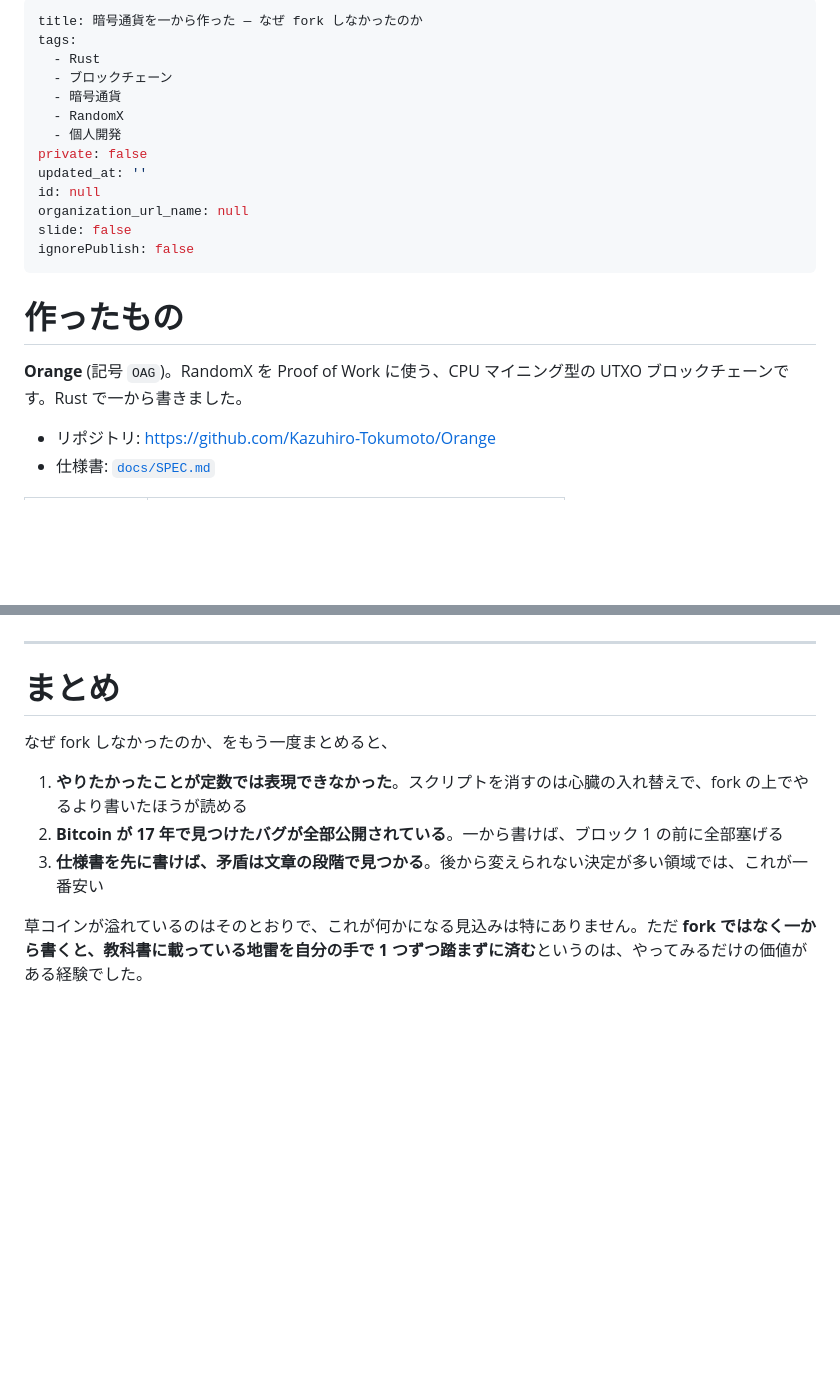
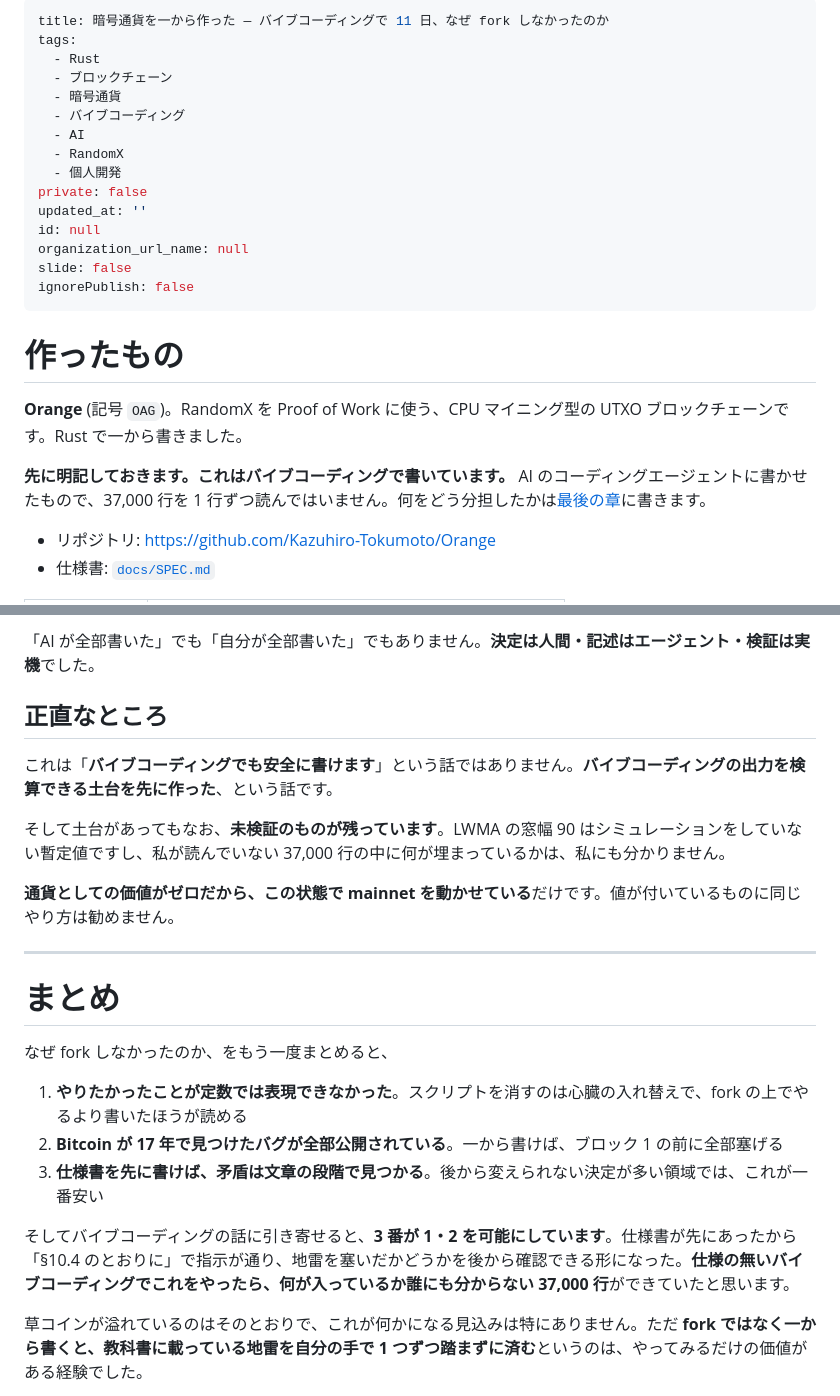
Before and after one commit to Kazuhiro-Tokumoto/Orange, a Markdown page: docs/articles/なぜ暗号通貨を一から作ったか.md, 2 parts joined by grey strips. Drawn GitHub-style; blank space fills up the shorter version.

```diff
--- a/docs/articles/なぜ暗号通貨を一から作ったか.md
+++ b/docs/articles/なぜ暗号通貨を一から作ったか.md
@@ -1,9 +1,11 @@
 ---
-title: 暗号通貨を一から作った — なぜ fork しなかったのか
+title: 暗号通貨を一から作った — バイブコーディングで 11 日、なぜ fork しなかったのか
 tags:
   - Rust
   - ブロックチェーン
   - 暗号通貨
+  - バイブコーディング
+  - AI
   - RandomX
   - 個人開発
 private: false
@@ -17,6 +19,8 @@ ignorePublish: false
 # 作ったもの
 
 **Orange** (記号 `OAG`)。RandomX を Proof of Work に使う、CPU マイニング型の UTXO ブロックチェーンです。Rust で一から書きました。
+
+**先に明記しておきます。これはバイブコーディングで書いています。** AI のコーディングエージェントに書かせたもので、37,000 行を 1 行ずつ読んではいません。何をどう分担したかは[最後の章](#バイブコーディングで合意形成のコードを書くということ)に書きます。
 
 - リポジトリ: https://github.com/Kazuhiro-Tokumoto/Orange
 - 仕様書: [`docs/SPEC.md`](https://github.com/Kazuhiro-Tokumoto/Orange/blob/HEAD/docs/SPEC.md)
@@ -362,3 +411,12 @@ pub fn seed_height(height: u64) -> u64 {
+「AI が全部書いた」でも「自分が全部書いた」でもありません。**決定は人間・記述はエージェント・検証は実機**でした。
+
+## 正直なところ
+
+これは「**バイブコーディングでも安全に書けます**」という話ではありません。**バイブコーディングの出力を検算できる土台を先に作った**、という話です。
+
+そして土台があってもなお、**未検証のものが残っています**。LWMA の窓幅 90 はシミュレーションをしていない暫定値ですし、私が読んでいない 37,000 行の中に何が埋まっているかは、私にも分かりません。
+
+**通貨としての価値がゼロだから、この状態で mainnet を動かせている**だけです。値が付いているものに同じやり方は勧めません。
 
 ---
 
@@ -370,6 +428,8 @@ pub fn seed_height(height: u64) -> u64 {
 2. **Bitcoin が 17 年で見つけたバグが全部公開されている**。一から書けば、ブロック 1 の前に全部塞げる
 3. **仕様書を先に書けば、矛盾は文章の段階で見つかる**。後から変えられない決定が多い領域では、これが一番安い
 
+そしてバイブコーディングの話に引き寄せると、**3 番が 1・2 を可能にしています**。仕様書が先にあったから「§10.4 のとおりに」で指示が通り、地雷を塞いだかどうかを後から確認できる形になった。**仕様の無いバイブコーディングでこれをやったら、何が入っているか誰にも分からない 37,000 行**ができていたと思います。
+
 草コインが溢れているのはそのとおりで、これが何かになる見込みは特にありません。ただ **fork ではなく一から書くと、教科書に載っている地雷を自分の手で 1 つずつ踏まずに済む**というのは、やってみるだけの価値がある経験でした。
 
 - リポジトリ: https://github.com/Kazuhiro-Tokumoto/Orange
```
Also changed, not shown: other parts of docs/articles/なぜ暗号通貨を一から作ったか.md (+53 -8 lines).
